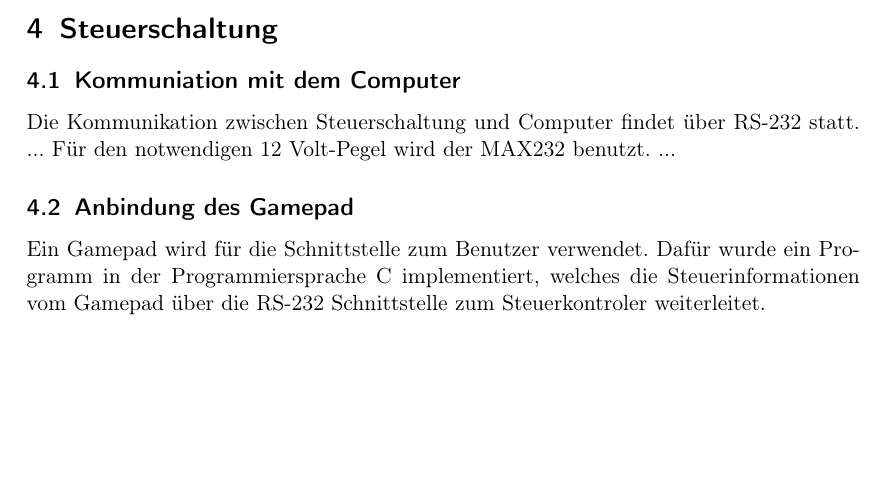
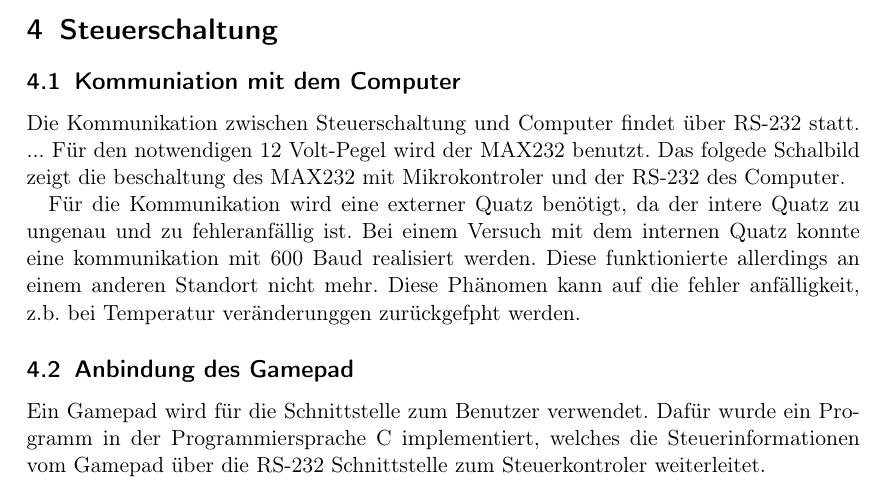
Before and after one commit to benf/car, a LaTeX document (documentation/documentation.tex): part of page 2 of 3, cut so that both start at the same text, the shorter picture padded with empty space. Compiled offline with pdfLaTeX.

Commit message:
adding some stuff ;-)

```diff
--- a/documentation/documentation.tex
+++ b/documentation/documentation.tex
@@ -60,7 +60,13 @@
 		Die Kommunikation zwischen Steuerschaltung und Computer findet über RS-232 statt.
 		...
 		Für den notwendigen 12 Volt-Pegel wird der MAX232 benutzt.
-		...
+		Das folgede Schalbild zeigt die beschaltung des MAX232 mit Mikrokontroler und der RS-232 des Computer.
+		%% TODO: Bild einfügen von MAX232-µC-PC
+
+		Für die Kommunikation wird eine externer Quatz benötigt, da der intere Quatz zu ungenau und zu fehleranfällig ist.
+		Bei einem Versuch mit dem internen Quatz konnte eine kommunikation mit 600 Baud realisiert werden.
+		Diese funktionierte allerdings an einem anderen Standort nicht mehr. Diese Phänomen kann auf die fehler anfälligkeit,
+		z.b. bei Temperatur veränderunggen zurückgefpht werden.
 
 	\subsection{Anbindung des Gamepad} %% TODO
 		Ein Gamepad wird für die Schnittstelle zum Benutzer verwendet.
```
Also changed, not shown: 1 other file.
